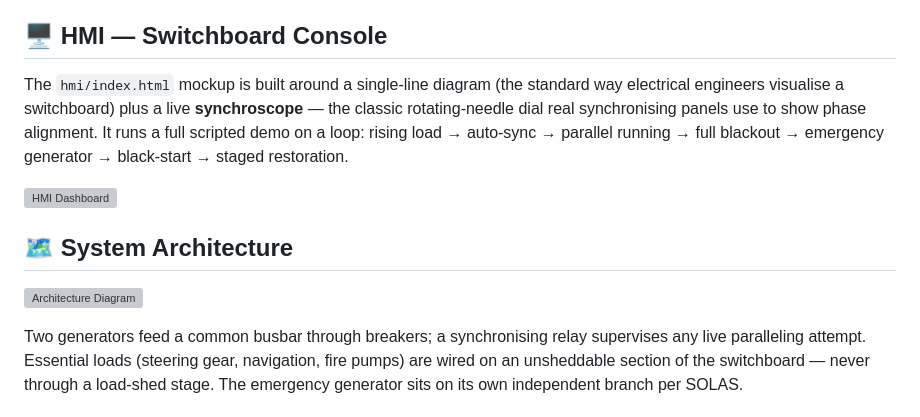
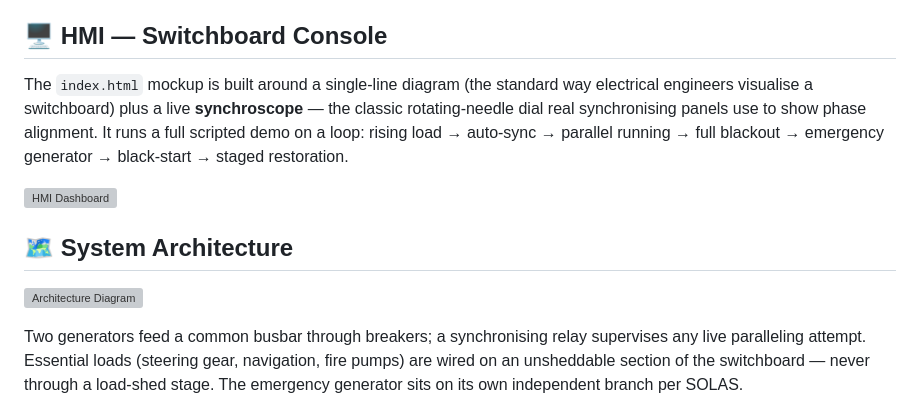
Before and after one commit to HangmanLucky/marine-pms-loadshare, a Markdown page: README.md, the part around one of its changes. Rendered like a GitHub page; grey boxes are pictures that could not be loaded.

```diff
--- a/README.md
+++ b/README.md
@@ -36,7 +36,7 @@ than a human operator ever could, in three distinct ways covered by this project
 
 ## 🖥️ HMI — Switchboard Console
 
-The `hmi/index.html` mockup is built around a single-line diagram (the standard way
+The `index.html` mockup is built around a single-line diagram (the standard way
 electrical engineers visualise a switchboard) plus a live **synchroscope** — the
 classic rotating-needle dial real synchronising panels use to show phase alignment.
 It runs a full scripted demo on a loop: rising load &rarr; auto-sync &rarr; parallel
```
Also changed, not shown: other parts of README.md (+5 -5 lines).
